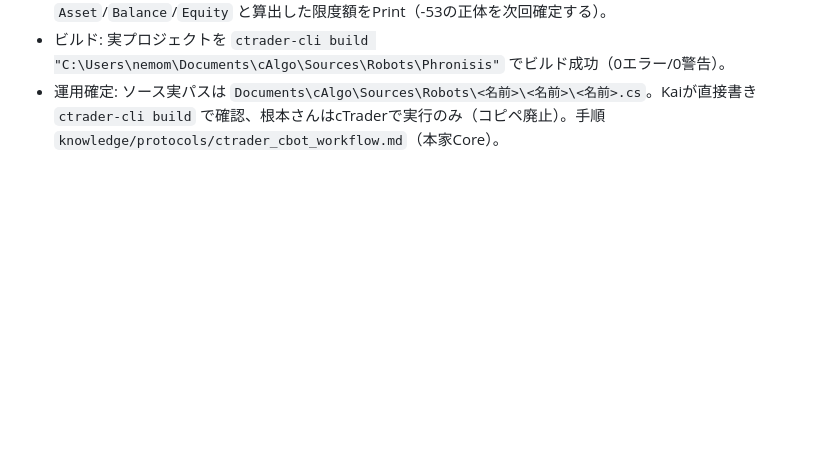
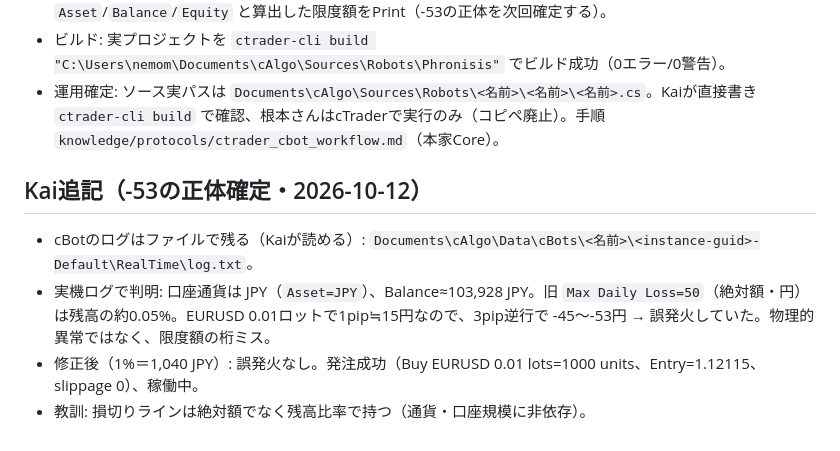
Before and after one commit to MasayukiNemo/PhronisisCode, a Markdown page: tasks/261011_goldmine_cbot/log.md, the part around the change. Rendered like a GitHub page; blank space fills up the shorter version.

Commit message:
cbot: -53誤発火の正体確定（JPY口座×絶対額50）をログで確認・記録。修正後は発注成功

```diff
--- a/tasks/261011_goldmine_cbot/log.md
+++ b/tasks/261011_goldmine_cbot/log.md
@@ -76,4 +76,11 @@ health check: python scripts/code_health_check.py --no-color → 5/5 PASS（ALL
 - ビルド: 実プロジェクトを `ctrader-cli build "C:\Users\nemom\Documents\cAlgo\Sources\Robots\Phronisis"` でビルド成功（0エラー/0警告）。
 - 運用確定: ソース実パスは `Documents\cAlgo\Sources\Robots\<名前>\<名前>\<名前>.cs`。Kaiが直接書き `ctrader-cli build` で確認、根本さんはcTraderで実行のみ（コピペ廃止）。手順 `knowledge/protocols/ctrader_cbot_workflow.md`（本家Core）。
 
+## Kai追記（-53の正体確定・2026-10-12）
+
+- cBotのログはファイルで残る（Kaiが読める）: `Documents\cAlgo\Data\cBots\<名前>\<instance-guid>-Default\RealTime\log.txt`。
+- 実機ログで判明: 口座通貨は JPY（`Asset=JPY`）、Balance≈103,928 JPY。旧 `Max Daily Loss=50`（絶対額・円）は残高の約0.05%。EURUSD 0.01ロットで1pip≒15円なので、3pip逆行で -45〜-53円 → 誤発火していた。物理的異常ではなく、限度額の桁ミス。
+- 修正後（1%＝1,040 JPY）: 誤発火なし。発注成功（Buy EURUSD 0.01 lots=1000 units、Entry=1.12115、slippage 0）、稼働中。
+- 教訓: 損切りラインは絶対額でなく残高比率で持つ（通貨・口座規模に非依存）。
+
 <!-- status: complete | agent: kai -->
```
